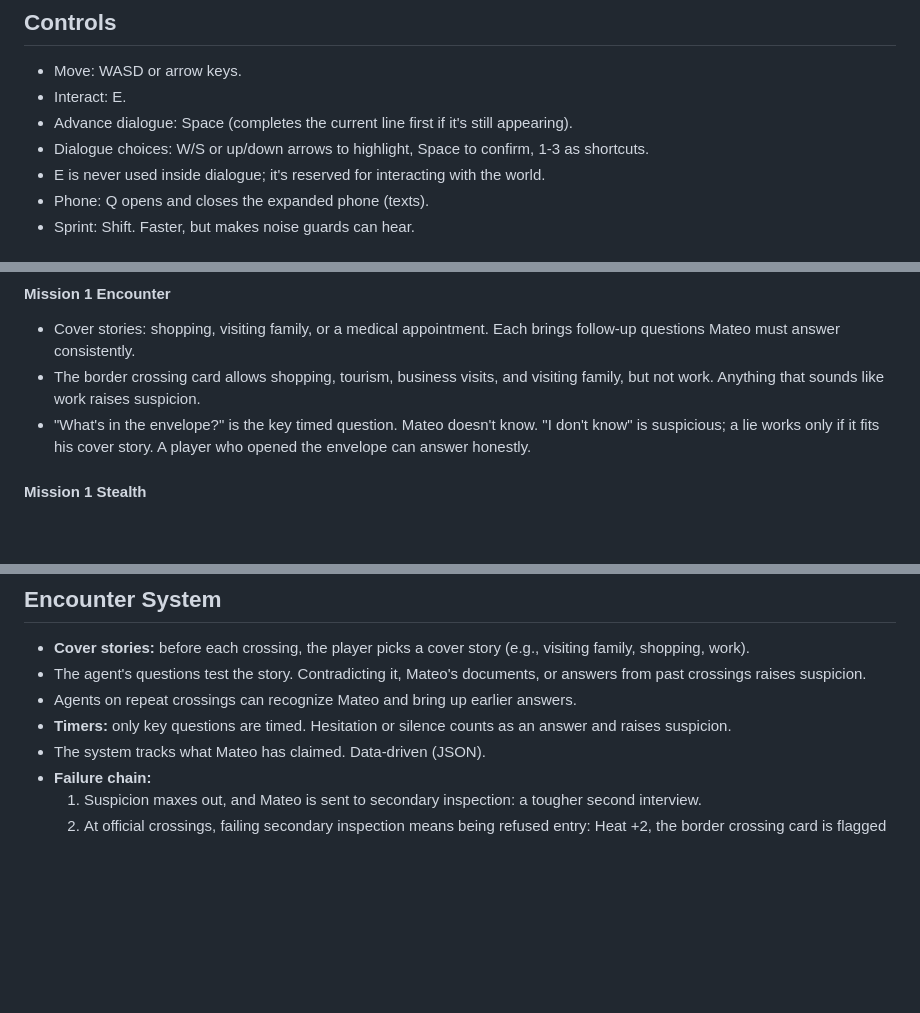
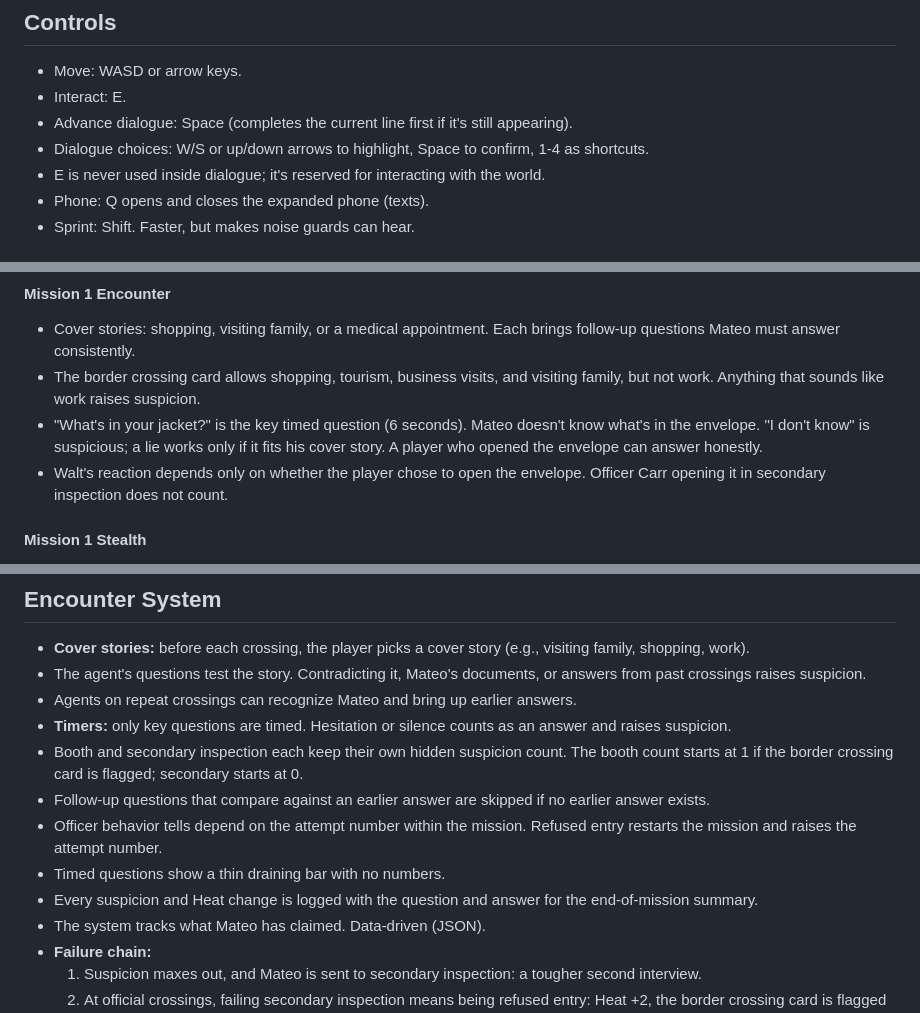
Before and after one commit to thehamandbread/border-hopper-game, a Markdown page: docs/GAME_DESIGN.md, 3 parts joined by grey strips. Drawn GitHub-style; blank space fills up the shorter version.

Commit message:
Add Mission 1 crossing checkpoints, stub, and docs
The Three Hills stub and the crossing checkpoints (m1_line, m1_booth,
m1_booth_opened, m1_booth_flagged, m1_secondary_family,
m1_secondary_exposed) went in with the scenes that needed them for
testing. This adds the design doc text as given (1-4 shortcuts, the key
question, the encounter system rules, Walt's reaction) and the pharmacy
note in the polish backlog.

Co-Authored-By: Claude Opus 5.5 <noreply@anthropic.com>

```diff
--- a/docs/GAME_DESIGN.md
+++ b/docs/GAME_DESIGN.md
@@ -9,7 +9,7 @@ A 2D top-down pixel-art game for desktop browsers. The player is Mateo, a 20-yea
 - Move: WASD or arrow keys.
 - Interact: E.
 - Advance dialogue: Space (completes the current line first if it's still appearing).
-- Dialogue choices: W/S or up/down arrows to highlight, Space to confirm, 1-3 as shortcuts.
+- Dialogue choices: W/S or up/down arrows to highlight, Space to confirm, 1-4 as shortcuts.
 - E is never used inside dialogue; it's reserved for interacting with the world.
 - Phone: Q opens and closes the expanded phone (texts).
 - Sprint: Shift. Faster, but makes noise guards can hear.
@@ -145,7 +145,8 @@ A 2D top-down pixel-art game for desktop browsers. The player is Mateo, a 20-yea
 #### Mission 1 Encounter
 - Cover stories: shopping, visiting family, or a medical appointment. Each brings follow-up questions Mateo must answer consistently.
 - The border crossing card allows shopping, tourism, business visits, and visiting family, but not work. Anything that sounds like work raises suspicion.
-- "What's in the envelope?" is the key timed question. Mateo doesn't know. "I don't know" is suspicious; a lie works only if it fits his cover story. A player who opened the envelope can answer honestly.
+- "What's in your jacket?" is the key timed question (6 seconds). Mateo doesn't know what's in the envelope. "I don't know" is suspicious; a lie works only if it fits his cover story. A player who opened the envelope can answer honestly.
+- Walt's reaction depends only on whether the player chose to open the envelope. Officer Carr opening it in secondary inspection does not count.
 
 #### Mission 1 Stealth
 - The alley behind the laundromat: a guard on a fixed patrol, a sweeping wall camera, and cover (dumpsters, pallets, parked cars).
@@ -177,6 +178,11 @@ Each mission alternates between two modes that can flow into each other:
 - The agent's questions test the story. Contradicting it, Mateo's documents, or answers from past crossings raises suspicion.
 - Agents on repeat crossings can recognize Mateo and bring up earlier answers.
 - **Timers:** only key questions are timed. Hesitation or silence counts as an answer and raises suspicion.
+- Booth and secondary inspection each keep their own hidden suspicion count. The booth count starts at 1 if the border crossing card is flagged; secondary starts at 0.
+- Follow-up questions that compare against an earlier answer are skipped if no earlier answer exists.
+- Officer behavior tells depend on the attempt number within the mission. Refused entry restarts the mission and raises the attempt number.
+- Timed questions show a thin draining bar with no numbers.
+- Every suspicion and Heat change is logged with the question and answer for the end-of-mission summary.
 - The system tracks what Mateo has claimed. Data-driven (JSON).
 - **Failure chain:**
   1. Suspicion maxes out, and Mateo is sent to secondary inspection: a tougher second interview.
```
Also changed, not shown: docs/POLISH.md (+1 -0 lines).
